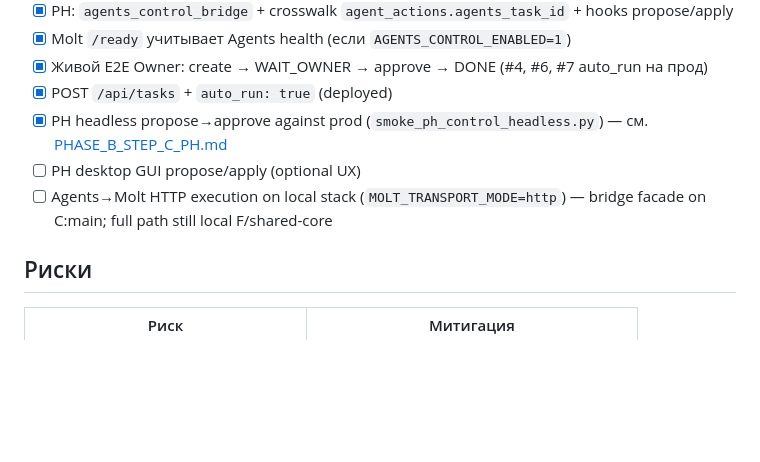
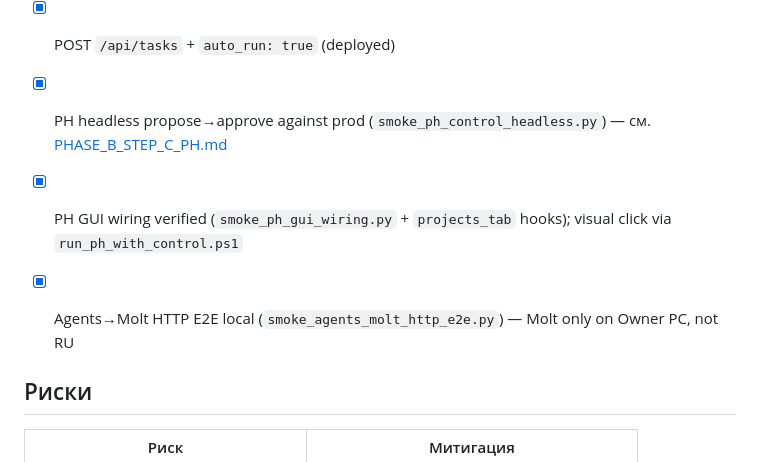
Before and after one commit to YaroslavValeev/mywave-ai-team, a Markdown page: docs/migration/INTEGRATION_THREE_LAYERS.md, the part around the change. GitHub-like rendering; blank space fills up the shorter version.

Commit message:
docs: mark Step C GUI wiring and Molt HTTP E2E closed
Co-authored-by: Cursor <cursoragent@cursor.com>

```diff
--- a/docs/migration/INTEGRATION_THREE_LAYERS.md
+++ b/docs/migration/INTEGRATION_THREE_LAYERS.md
@@ -130,8 +130,9 @@ Agents → Molt по-прежнему: `MOLT_TRANSPORT_MODE=http`, `MOLT_HTTP_BA
 - [x] Живой E2E Owner: create → WAIT_OWNER → approve → DONE (#4, #6, #7 auto_run на прод)
 - [x] POST `/api/tasks` + `auto_run: true` (deployed)
 - [x] PH headless propose→approve against prod (`smoke_ph_control_headless.py`) — см. [PHASE_B_STEP_C_PH.md](PHASE_B_STEP_C_PH.md)
-- [ ] PH desktop GUI propose/apply (optional UX)
-- [ ] Agents→Molt HTTP execution on local stack (`MOLT_TRANSPORT_MODE=http`) — bridge facade on C:main; full path still local F/shared-core
+- [x] PH GUI wiring verified (`smoke_ph_gui_wiring.py` + `projects_tab` hooks); visual click via `run_ph_with_control.ps1`
+- [x] Agents→Molt HTTP E2E local (`smoke_agents_molt_http_e2e.py`) — Molt only on Owner PC, not RU
+
 
 ## Риски
 
```
